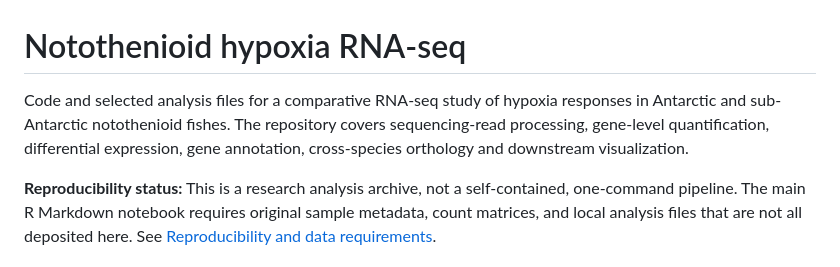
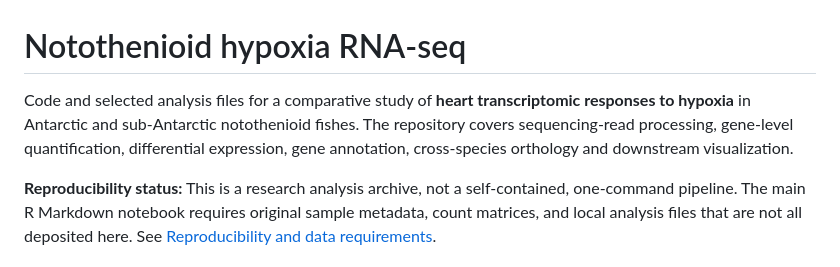
Before and after one commit to Augustus-M-Snyder/Notothenioid_hypoxia_RNA-seq_public, a Markdown page: README.md, the part around the change. GitHub-like rendering.

Commit message:
docs: identify heart tissue in study overview

```diff
--- a/README.md
+++ b/README.md
@@ -1,6 +1,6 @@
 # Notothenioid hypoxia RNA-seq
 
-Code and selected analysis files for a comparative RNA-seq study of hypoxia responses in Antarctic and sub-Antarctic notothenioid fishes. The repository covers sequencing-read processing, gene-level quantification, differential expression, gene annotation, cross-species orthology and downstream visualization.
+Code and selected analysis files for a comparative study of **heart transcriptomic responses to hypoxia** in Antarctic and sub-Antarctic notothenioid fishes. The repository covers sequencing-read processing, gene-level quantification, differential expression, gene annotation, cross-species orthology and downstream visualization.
 
 **Reproducibility status:** This is a research analysis archive, not a self-contained, one-command pipeline. The main R Markdown notebook requires original sample metadata, count matrices, and local analysis files that are not all deposited here. See [Reproducibility and data requirements](docs/REPRODUCIBILITY.md).
 
```
